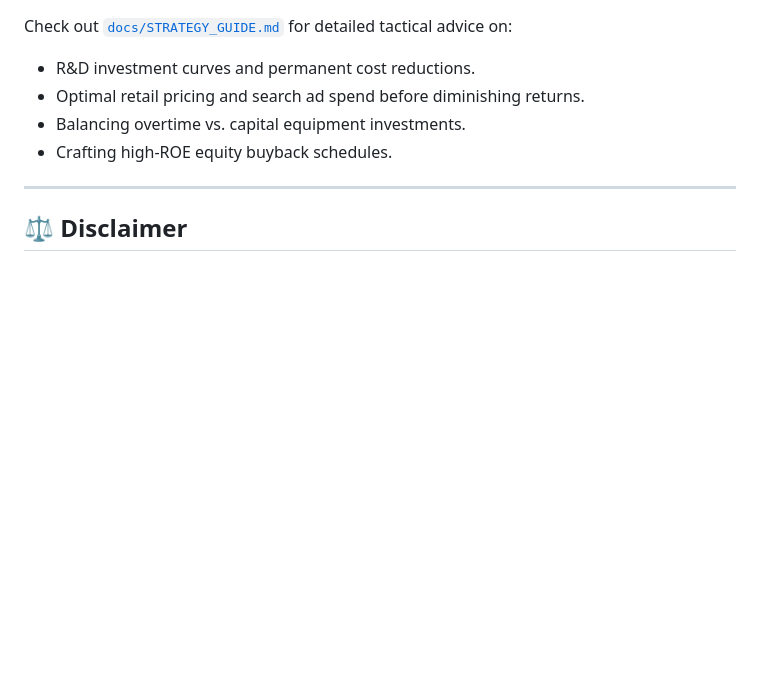
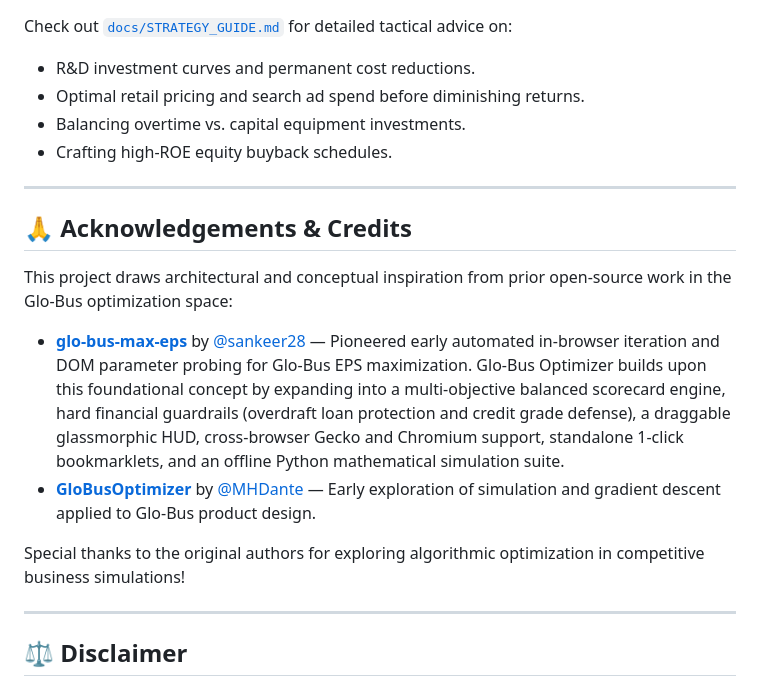
Before and after one commit to Lukas-Brink/glo-bus-optimizer, a Markdown page: README.md, the part around the change. GitHub-like rendering; blank space fills up the shorter version.

Commit message:
docs: add acknowledgements and credits for prior art (glo-bus-max-eps and GloBusOptimizer)

```diff
--- a/README.md
+++ b/README.md
@@ -164,6 +164,17 @@ Check out [`docs/STRATEGY_GUIDE.md`](docs/STRATEGY_GUIDE.md) for detailed tactic
 
 ---
 
+## 🙏 Acknowledgements & Credits
+
+This project draws architectural and conceptual inspiration from prior open-source work in the Glo-Bus optimization space:
+
+- **[glo-bus-max-eps](https://github.com/sankeer28/glo-bus-max-eps)** by [@sankeer28](https://github.com/sankeer28) — Pioneered early automated in-browser iteration and DOM parameter probing for Glo-Bus EPS maximization. Glo-Bus Optimizer builds upon this foundational concept by expanding into a multi-objective balanced scorecard engine, hard financial guardrails (overdraft loan protection and credit grade defense), a draggable glassmorphic HUD, cross-browser Gecko and Chromium support, standalone 1-click bookmarklets, and an offline Python mathematical simulation suite.
+- **[GloBusOptimizer](https://github.com/MHDante/GloBusOptimizer)** by [@MHDante](https://github.com/MHDante) — Early exploration of simulation and gradient descent applied to Glo-Bus product design.
+
+Special thanks to the original authors for exploring algorithmic optimization in competitive business simulations!
+
+---
+
 ## ⚖️ Disclaimer
 
 This software is an independent open-source educational utility developed for learning economic modeling, mathematical optimization, and algorithmic business simulation. It is not affiliated with, endorsed by, or sponsored by McGraw-Hill Education or the creators of GLO-BUS. Use responsibly in accordance with your academic institution's guidelines.
```
